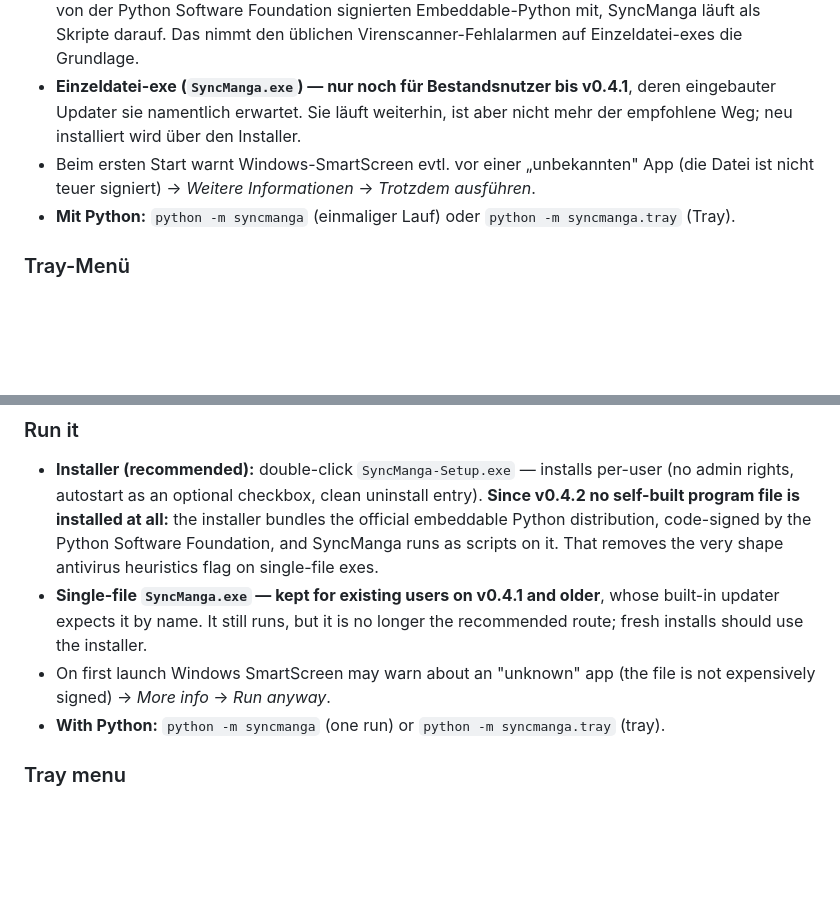
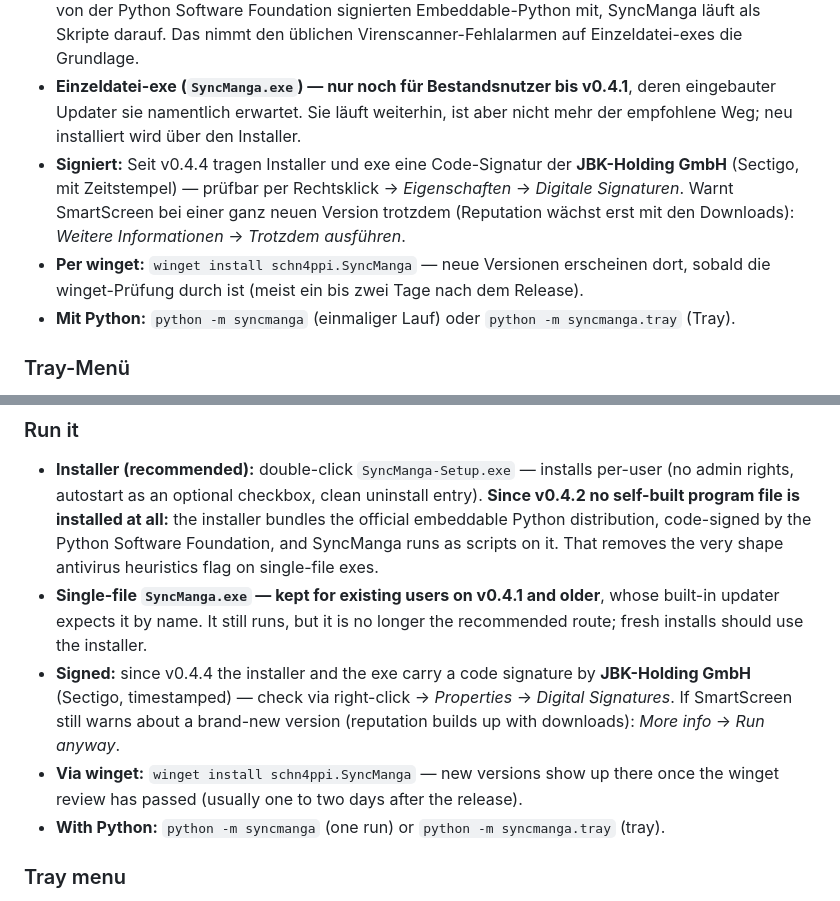
Before and after one commit to schn4ppi/SyncManga, a Markdown page: README.md, 2 parts joined by grey strips. Drawn GitHub-style; blank space fills up the shorter version.

Commit message:
README: Signatur seit v0.4.4, Installation per winget
Der Satz "die Datei ist nicht teuer signiert" stimmte seit v0.4.4 nicht mehr (EV-Signatur
JBK-Holding GmbH, Sectigo, mit Zeitstempel). SmartScreen kann bei einer ganz neuen Version
trotzdem warnen, das bleibt als Hinweis stehen. Neu: winget install schn4ppi.SyncManga.

Co-Authored-By: Claude Opus 5.5 <noreply@anthropic.com>

```diff
--- a/README.md
+++ b/README.md
@@ -30,8 +30,12 @@ Manga-Datenbanken im Internet abgefragt (Titel/Bewertung/Status), niemals deine
 - **Einzeldatei-exe (`SyncManga.exe`) — nur noch für Bestandsnutzer bis v0.4.1**, deren
   eingebauter Updater sie namentlich erwartet. Sie läuft weiterhin, ist aber nicht mehr
   der empfohlene Weg; neu installiert wird über den Installer.
-- Beim ersten Start warnt Windows-SmartScreen evtl. vor einer „unbekannten" App (die Datei
-  ist nicht teuer signiert) → *Weitere Informationen* → *Trotzdem ausführen*.
+- **Signiert:** Seit v0.4.4 tragen Installer und exe eine Code-Signatur der **JBK-Holding GmbH**
+  (Sectigo, mit Zeitstempel) — prüfbar per Rechtsklick → *Eigenschaften* → *Digitale Signaturen*.
+  Warnt SmartScreen bei einer ganz neuen Version trotzdem (Reputation wächst erst mit den
+  Downloads): *Weitere Informationen* → *Trotzdem ausführen*.
+- **Per winget:** `winget install schn4ppi.SyncManga` — neue Versionen erscheinen dort, sobald
+  die winget-Prüfung durch ist (meist ein bis zwei Tage nach dem Release).
 - **Mit Python:** `python -m syncmanga` (einmaliger Lauf) oder `python -m syncmanga.tray` (Tray).
 
 ### Tray-Menü
@@ -124,8 +128,12 @@ The list is **fully mobile-optimized** (since v0.3.4).
 - **Single-file `SyncManga.exe` — kept for existing users on v0.4.1 and older**, whose
   built-in updater expects it by name. It still runs, but it is no longer the recommended
   route; fresh installs should use the installer.
-- On first launch Windows SmartScreen may warn about an "unknown" app (the file is not
-  expensively signed) → *More info* → *Run anyway*.
+- **Signed:** since v0.4.4 the installer and the exe carry a code signature by **JBK-Holding GmbH**
+  (Sectigo, timestamped) — check via right-click → *Properties* → *Digital Signatures*. If
+  SmartScreen still warns about a brand-new version (reputation builds up with downloads):
+  *More info* → *Run anyway*.
+- **Via winget:** `winget install schn4ppi.SyncManga` — new versions show up there once the
+  winget review has passed (usually one to two days after the release).
 - **With Python:** `python -m syncmanga` (one run) or `python -m syncmanga.tray` (tray).
 
 ### Tray menu
```
